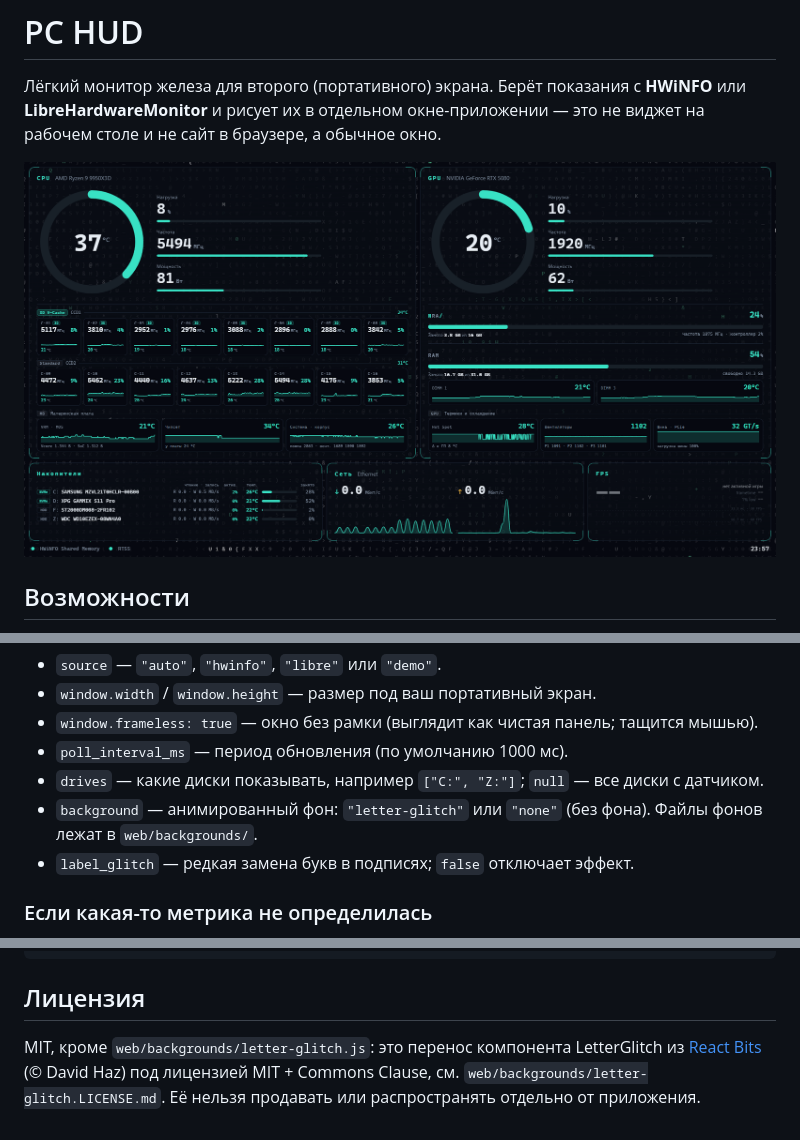
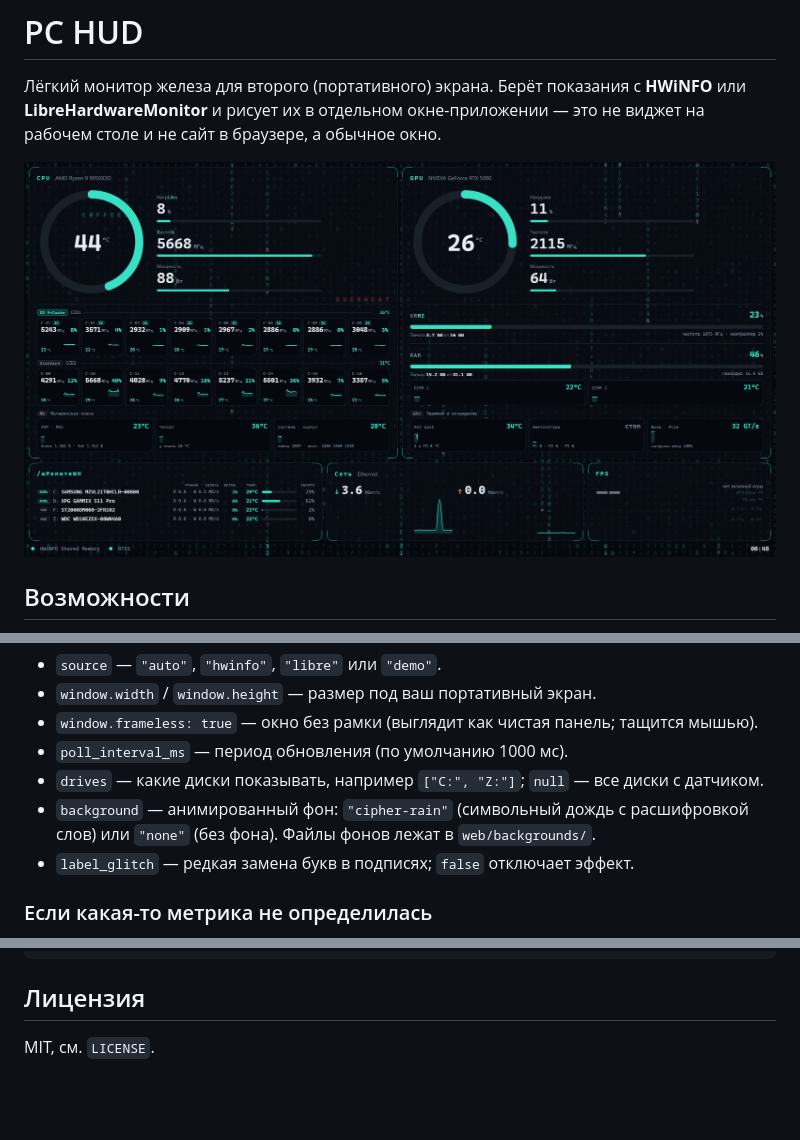
Before and after one commit to AlekseiVeretennikov/pchud, a Markdown page: README.md, 3 parts joined by grey strips. Drawn GitHub-style; pictures changed too: docs/preview.png; blank space fills up the shorter version.

```diff
--- a/README.md
+++ b/README.md
@@ -83,7 +85,8 @@ python -m backend.main --list          # вывести все датчики и
 - `window.frameless: true` — окно без рамки (выглядит как чистая панель; тащится мышью).
 - `poll_interval_ms` — период обновления (по умолчанию 1000 мс).
 - `drives` — какие диски показывать, например `["C:", "Z:"]`; `null` — все диски с датчиком.
-- `background` — анимированный фон: `"letter-glitch"` или `"none"` (без фона).
+- `background` — анимированный фон: `"cipher-rain"` (символьный дождь с расшифровкой слов)
+  или `"none"` (без фона).
   Файлы фонов лежат в `web/backgrounds/`.
 - `label_glitch` — редкая замена букв в подписях; `false` отключает эффект.
 
@@ -147,6 +150,4 @@ pchud/
 
 ## Лицензия
 
-MIT, кроме `web/backgrounds/letter-glitch.js`: это перенос компонента LetterGlitch из
-[React Bits](https://github.com/DavidHDev/react-bits) (© David Haz) под лицензией MIT + Commons Clause,
-см. `web/backgrounds/letter-glitch.LICENSE.md`. Её нельзя продавать или распространять отдельно от приложения.
+MIT, см. `LICENSE`.
```
Also changed, not shown: other parts of README.md (+2 -0 lines), web/backgrounds/letter-glitch.LICENSE.md (deleted, +0 -29 lines), 7 other files.
